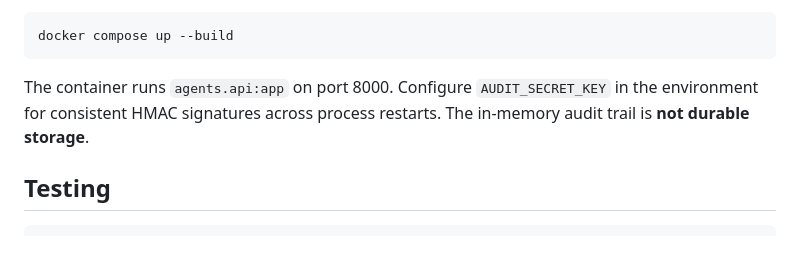
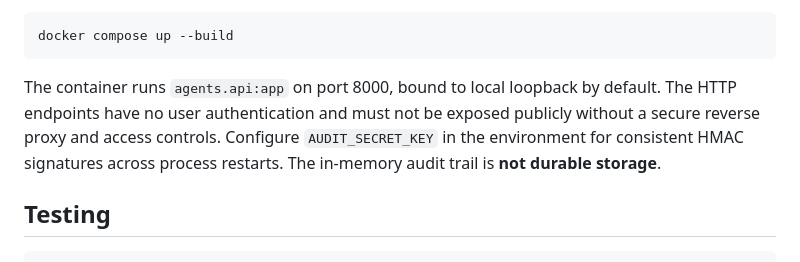
Before and after one commit to abusuraihsakhri/puf-physically-unclonable-agent, a Markdown page: README.md, the part around the change. Rendered like a GitHub page.

Commit message:
Document API exposure risk

````diff
--- a/README.md
+++ b/README.md
@@ -64,7 +64,7 @@ Available routes include `GET /health`, `GET /metrics`, `POST /api/audit`, `POST
 docker compose up --build
 ```
 
-The container runs `agents.api:app` on port 8000. Configure `AUDIT_SECRET_KEY` in the environment for consistent HMAC signatures across process restarts. The in-memory audit trail is **not durable storage**.
+The container runs `agents.api:app` on port 8000, bound to local loopback by default. The HTTP endpoints have no user authentication and must not be exposed publicly without a secure reverse proxy and access controls. Configure `AUDIT_SECRET_KEY` in the environment for consistent HMAC signatures across process restarts. The in-memory audit trail is **not durable storage**.
 
 ## Testing
 
````
